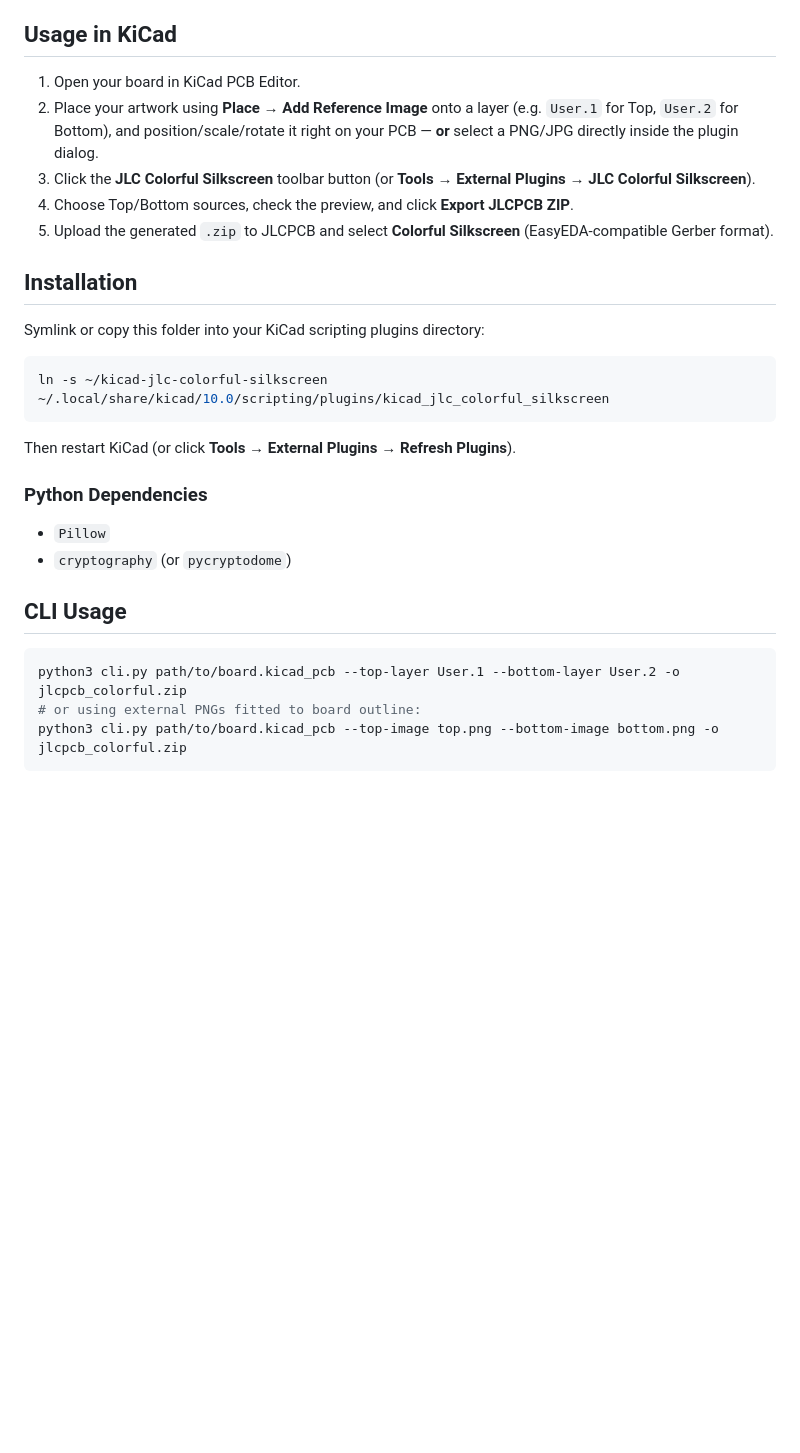
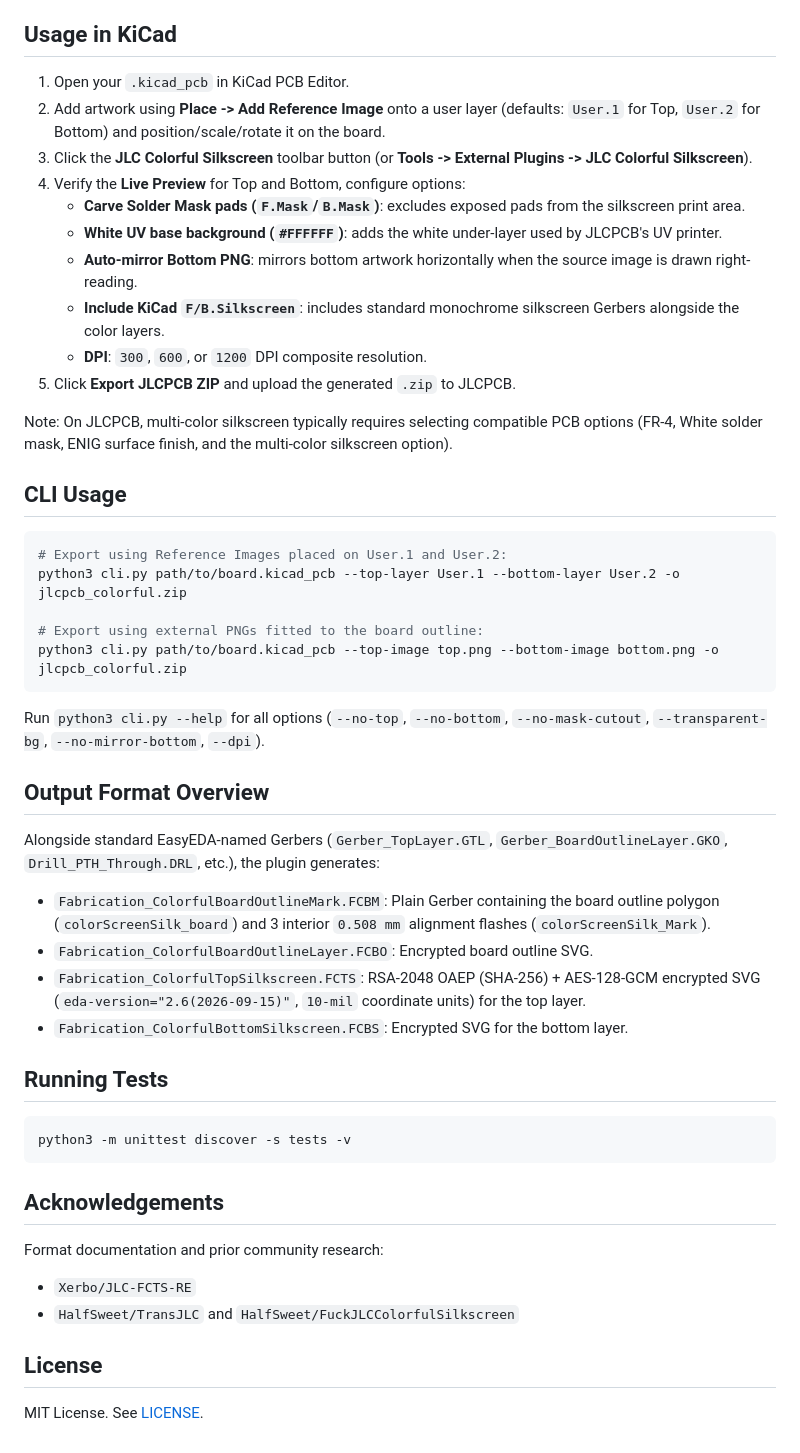
Before and after one commit to Bogdan8266/kicad-jlc-colorful-silkscreen, a Markdown page: README.md, the part around one of its changes. Drawn GitHub-style; blank space fills up the shorter version.

````diff
--- a/README.md
+++ b/README.md
@@ -15,31 +46,52 @@ This plugin reads your board directly from KiCad (`Edge.Cuts`, `F.Mask`, `B.Mask
 
 ## Usage in KiCad
 
-1. Open your board in KiCad PCB Editor.
-2. Place your artwork using **Place → Add Reference Image** onto a layer (e.g. `User.1` for Top, `User.2` for Bottom), and position/scale/rotate it right on your PCB — **or** select a PNG/JPG directly inside the plugin dialog.
-3. Click the **JLC Colorful Silkscreen** toolbar button (or **Tools → External Plugins → JLC Colorful Silkscreen**).
-4. Choose Top/Bottom sources, check the preview, and click **Export JLCPCB ZIP**.
-5. Upload the generated `.zip` to JLCPCB and select **Colorful Silkscreen** (EasyEDA-compatible Gerber format).
+1. Open your `.kicad_pcb` in KiCad PCB Editor.
+2. Add artwork using **Place -> Add Reference Image** onto a user layer (defaults: `User.1` for Top, `User.2` for Bottom) and position/scale/rotate it on the board.
+3. Click the **JLC Colorful Silkscreen** toolbar button (or **Tools -> External Plugins -> JLC Colorful Silkscreen**).
+4. Verify the **Live Preview** for Top and Bottom, configure options:
+   - **Carve Solder Mask pads (`F.Mask`/`B.Mask`)**: excludes exposed pads from the silkscreen print area.
+   - **White UV base background (`#FFFFFF`)**: adds the white under-layer used by JLCPCB's UV printer.
+   - **Auto-mirror Bottom PNG**: mirrors bottom artwork horizontally when the source image is drawn right-reading.
+   - **Include KiCad `F/B.Silkscreen`**: includes standard monochrome silkscreen Gerbers alongside the color layers.
+   - **DPI**: `300`, `600`, or `1200` DPI composite resolution.
+5. Click **Export JLCPCB ZIP** and upload the generated `.zip` to JLCPCB.
 
-## Installation
-
-Symlink or copy this folder into your KiCad scripting plugins directory:
-
-```bash
-ln -s ~/kicad-jlc-colorful-silkscreen ~/.local/share/kicad/10.0/scripting/plugins/kicad_jlc_colorful_silkscreen
-```
-
-Then restart KiCad (or click **Tools → External Plugins → Refresh Plugins**).
-
-### Python Dependencies
-
-- `Pillow`
-- `cryptography` (or `pycryptodome`)
+Note: On JLCPCB, multi-color silkscreen typically requires selecting compatible PCB options (FR-4, White solder mask, ENIG surface finish, and the multi-color silkscreen option).
 
 ## CLI Usage
 
 ```bash
+# Export using Reference Images placed on User.1 and User.2:
 python3 cli.py path/to/board.kicad_pcb --top-layer User.1 --bottom-layer User.2 -o jlcpcb_colorful.zip
-# or using external PNGs fitted to board outline:
+
+# Export using external PNGs fitted to the board outline:
 python3 cli.py path/to/board.kicad_pcb --top-image top.png --bottom-image bottom.png -o jlcpcb_colorful.zip
 ```
+
+Run `python3 cli.py --help` for all options (`--no-top`, `--no-bottom`, `--no-mask-cutout`, `--transparent-bg`, `--no-mirror-bottom`, `--dpi`).
+
+## Output Format Overview
+
+Alongside standard EasyEDA-named Gerbers (`Gerber_TopLayer.GTL`, `Gerber_BoardOutlineLayer.GKO`, `Drill_PTH_Through.DRL`, etc.), the plugin generates:
+
+- `Fabrication_ColorfulBoardOutlineMark.FCBM`: Plain Gerber containing the board outline polygon (`colorScreenSilk_board`) and 3 interior `0.508 mm` alignment flashes (`colorScreenSilk_Mark`).
+- `Fabrication_ColorfulBoardOutlineLayer.FCBO`: Encrypted board outline SVG.
+- `Fabrication_ColorfulTopSilkscreen.FCTS`: RSA-2048 OAEP (SHA-256) + AES-128-GCM encrypted SVG (`eda-version="2.6(2026-09-15)"`, `10-mil` coordinate units) for the top layer.
+- `Fabrication_ColorfulBottomSilkscreen.FCBS`: Encrypted SVG for the bottom layer.
+
+## Running Tests
+
+```bash
+python3 -m unittest discover -s tests -v
+```
+
+## Acknowledgements
+
+Format documentation and prior community research:
+- `Xerbo/JLC-FCTS-RE`
+- `HalfSweet/TransJLC` and `HalfSweet/FuckJLCColorfulSilkscreen`
+
+## License
+
+MIT License. See [LICENSE](LICENSE).
````
Also changed, not shown: other parts of README.md (+39 -8 lines), pics/Pasted image.png (added), 4 other files.
